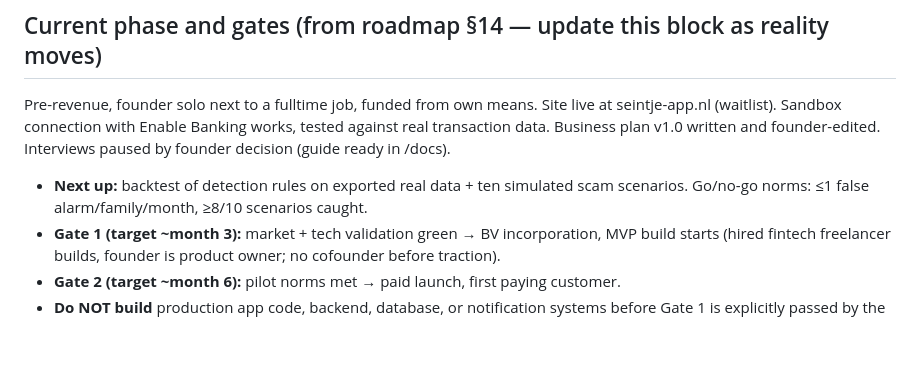
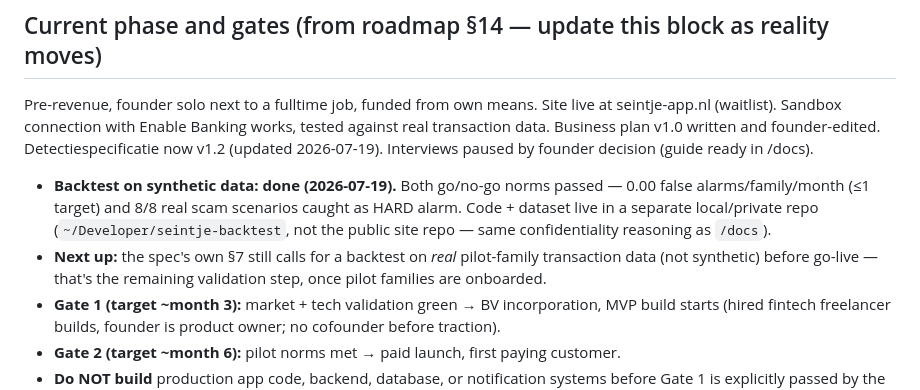
Before and after one commit to goosbarentsen/seintje, a Markdown page: CLAUDE.md, the part around the change. GitHub-like rendering; blank space fills up the shorter version.

Commit message:
Update current-phase block: synthetic backtest done, both norms passed
Detectiespecificatie is now v1.2 (R5 known-IBAN severity exception).
Backtest code and dataset live in a separate local/private repo
(~/Developer/seintje-backtest), same confidentiality reasoning as /docs.
Remaining validation step per spec §7: backtest on real pilot-family data.

```diff
--- a/CLAUDE.md
+++ b/CLAUDE.md
@@ -18,8 +18,9 @@ Seintje is a Dutch service that watches over the bank account of someone you lov
 Buyer: the adult child, 30–60, digitally capable, worried, price-insensitive (fear + guilt). User: the independently banking senior, 65+, with savings. Positioning: message narrow (the fake bank employee story), product broad (investment/WhatsApp/dating fraud + the small things — the story after the click).
 
 ## Current phase and gates (from roadmap §14 — update this block as reality moves)
-Pre-revenue, founder solo next to a fulltime job, funded from own means. Site live at seintje-app.nl (waitlist). Sandbox connection with Enable Banking works, tested against real transaction data. Business plan v1.0 written and founder-edited. Interviews paused by founder decision (guide ready in /docs).
-- **Next up:** backtest of detection rules on exported real data + ten simulated scam scenarios. Go/no-go norms: ≤1 false alarm/family/month, ≥8/10 scenarios caught.
+Pre-revenue, founder solo next to a fulltime job, funded from own means. Site live at seintje-app.nl (waitlist). Sandbox connection with Enable Banking works, tested against real transaction data. Business plan v1.0 written and founder-edited. Detectiespecificatie now v1.2 (updated 2026-07-19). Interviews paused by founder decision (guide ready in /docs).
+- **Backtest on synthetic data: done (2026-07-19).** Both go/no-go norms passed — 0.00 false alarms/family/month (≤1 target) and 8/8 real scam scenarios caught as HARD alarm. Code + dataset live in a separate local/private repo (`~/Developer/seintje-backtest`, not the public site repo — same confidentiality reasoning as `/docs`).
+- **Next up:** the spec's own §7 still calls for a backtest on *real* pilot-family transaction data (not synthetic) before go-live — that's the remaining validation step, once pilot families are onboarded.
 - **Gate 1 (target ~month 3):** market + tech validation green → BV incorporation, MVP build starts (hired fintech freelancer builds, founder is product owner; no cofounder before traction).
 - **Gate 2 (target ~month 6):** pilot norms met → paid launch, first paying customer.
 - **Do NOT build** production app code, backend, database, or notification systems before Gate 1 is explicitly passed by the founder. The `/sandbox` exploration tool is the only code allowed pre-gate.
```
